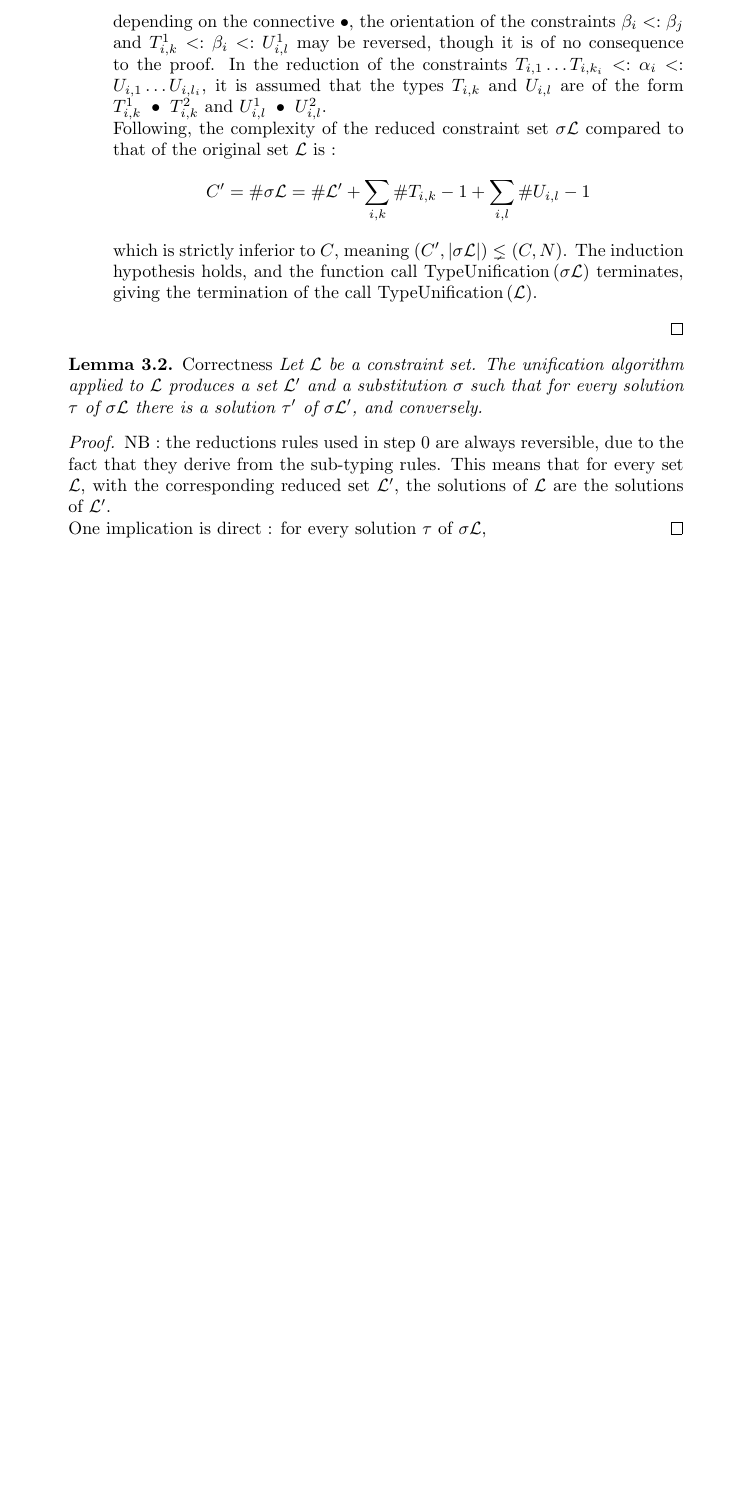
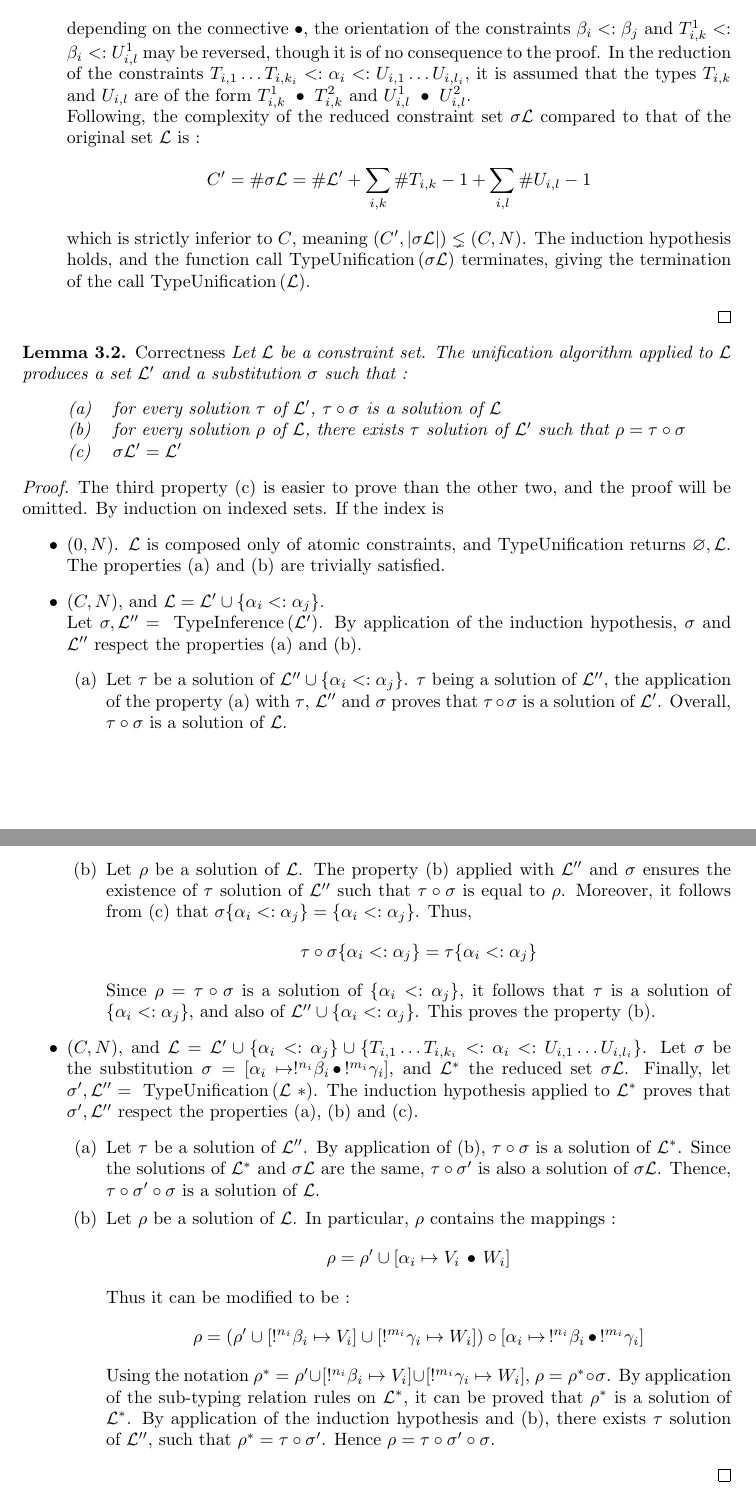
Before and after one commit to HenriChataing/ProtoQuipper, a LaTeX document (doc/lineartypeinference.tex): part of page 26 of 26 before the commit and two parts of pages 25 and 26 of 26 after it, the two joined at a grey line, cut so that both start at the same text, the shorter picture padded with empty space. Compiled offline with pdfLaTeX.

Commit message:
Unification algorithm : proof of correctness

```diff
--- a/doc/lineartypeinference.tex
+++ b/doc/lineartypeinference.tex
@@ -6,8 +6,9 @@
 }
 \date{\today}
 
-\documentclass[9pt]{article}
-
+\documentclass[10pt]{article}
+
+\usepackage[margin=1.5in]{geometry}
 \usepackage[utf8]{inputenc}
 \usepackage{amsthm}
 \usepackage{amsmath}
@@ -1511,15 +1514,61 @@ the latter aiming to solve the remaining flag constraints.
 
 \begin{lemma}{Correctness}
 	\textit{Let $\mathcal{L}$ be a constraint set. The unification algorithm applied to $\mathcal{L}$ produces a
-		set $\mathcal{L'}$ and a substitution $\sigma$ such that for every solution $\tau$ of $\sigma \mathcal{L}$ there is a solution $\tau'$
-		of $\sigma\mathcal{L'}$, and conversely.}
+		set $\mathcal{L'}$ and a substitution $\sigma$ such that :
+			\begin{center}
+			\begin{tabular}{ll}
+				(a) & for every solution $\tau$ of $\mathcal{L'}$, $\tau \circ \sigma$ is a solution of $\mathcal{L}$ \\
+				(b) & for every solution $\rho$ of $\mathcal{L}$, there exists $\tau$ solution of $\mathcal{L'}$ such that $\rho = \tau \circ \sigma$ \\
+				(c) & $\sigma \mathcal{L'} = \mathcal{L'}$
+			\end{tabular}
+			\end{center}}
 
 	\begin{proof}
-		NB : the reductions rules used in step 0 are always reversible, due to the fact that they derive from the sub-typing rules.
-		This means that for every set $\mathcal{L}$, with the corresponding reduced set $\mathcal{L'}$, the solutions of
-		$\mathcal{L}$ are the solutions of $\mathcal{L'}$. \\
-		One implication is direct : for every solution $\tau$ of $\sigma \mathcal{L}$,
+		The third property (c) is easier to prove than the other two, and the proof will be omitted.
+		By induction on indexed sets. If the index is
+		\begin{itemize}
+			\item $(0, N)	$. $\mathcal{L}$ is composed only of atomic constraints, and TypeUnification returns $\varnothing, \mathcal{L}$.
+				The properties (a) and (b) are trivially satisfied.
+
+			\item $(C, N)$, and $\mathcal{L} = \mathcal{L'} \cup \{ \alpha_i <: \alpha_j \}$. \\
+				Let $\sigma, \mathcal{L''} = ~\text{TypeInference}\,(\mathcal{L'})$. By application of the induction hypothesis, $\sigma$ and
+				$\mathcal{L''}$ respect the properties (a) and (b).
+					\begin{itemize}
+						\item[(a)] Let $\tau$ be a solution of $\mathcal{L''} \cup \{ \alpha_i <: \alpha_j \}$. $\tau$ being a solution of $\mathcal{L''}$,
+							the application of the property (a) with $\tau$, $\mathcal{L''}$ and $\sigma$ proves that $\tau \circ \sigma$ is a solution of
+							$\mathcal{L'}$. Overall, $\tau \circ \sigma$ is a solution of $\mathcal{L}$.
+
+						\item[(b)] Let $\rho$ be a solution of $\mathcal{L}$. The property (b) applied with $\mathcal{L''}$ and $\sigma$ ensures the existence
+							of $\tau$ solution of $\mathcal{L''}$ such that $\tau \circ \sigma$ is equal to $\rho$. Moreover, it follows from (c) that
+							$\sigma \{ \alpha_i <: \alpha_j \} = \{\alpha_i <: \alpha_j \}$. Thus,
+								$$\tau \circ \sigma \{\alpha_i <: \alpha_j \} = \tau \{\alpha_i <: \alpha_j \}$$
+							Since $\rho = \tau \circ \sigma$ is a solution of $\{\alpha_i <: \alpha_j \}$, it follows that $\tau$ is a solution of
+							$\{\alpha_i <: \alpha_j \}$, and also of $\mathcal{L''} \cup \{\alpha_i <: \alpha_j \}$. This proves the property (b).
+					\end{itemize}
+
+			\item $(C, N)$, and $\mathcal{L} = \mathcal{L'} \cup \{ \alpha_i <: \alpha_j \} \cup
+				\{ T_{i, 1} \dots T_{i, k_i} <: \alpha_i <: U_{i, 1} \dots U_{i, l_i} \}$.
+				Let $\sigma$ be the substitution $\sigma = [\alpha_i \mapsto !^{n_i}\beta_i \,\bullet\, !^{m_i}\gamma_i]$, and
+				$\mathcal{L}^*$ the reduced set $\sigma \mathcal{L}$. Finally, let $\sigma', \mathcal{L''} = ~\text{TypeUnification}\,(\mathcal{L}~*)$.
+				The induction hypothesis applied to $\mathcal{L}^*$ proves that $\sigma', \mathcal{L''}$ respect the properties (a), (b) and (c).
+					\begin{itemize}
+						\item[(a)] Let $\tau$ be a solution of $\mathcal{L''}$. By application of (b), $\tau \circ \sigma$ is a solution of $\mathcal{L}^*$.
+							Since the solutions of $\mathcal{L}^*$ and $\sigma \mathcal{L}$ are the same, $\tau \circ \sigma'$ is also a solution of
+							$\sigma \mathcal{L}$. Thence, $\tau \circ \sigma' \circ \sigma$ is a solution of $\mathcal{L}$.
+
+						\item[(b)] Let $\rho$ be a solution of $\mathcal{L}$. In particular, $\rho$ contains the mappings :
+								$$\rho = \rho' \cup [\alpha_i \mapsto V_i \,\bullet\, W_i]$$
+							Thus it can be modified to be :
+								$$\rho = (\rho' \cup [!^{n_i}\beta_i \mapsto V_i] \cup [!^{m_i}\gamma_i \mapsto W_i]) \circ
+									[\alpha_i \mapsto \,!^{n_i}\beta_i \,\bullet\, !^{m_i}\gamma_i]$$
+							Using the notation $\rho^* = \rho' \cup [!^{n_i}\beta_i \mapsto V_i] \cup [!^{m_i}\gamma_i \mapsto W_i]$,
+							$\rho = \rho^* \circ \sigma$. By application of the sub-typing relation rules on $\mathcal{L}^*$, it can be proved
+							that $\rho^*$ is a solution of $\mathcal{L}^*$. By application of the induction hypothesis and (b), there exists
+							$\tau$ solution of $\mathcal{L''}$, such that $\rho^* = \tau \circ \sigma'$. Hence $\rho = \tau \circ \sigma' \circ \sigma$.
+					\end{itemize}
+		\end{itemize}
 	\end{proof}
 \end{lemma}
 
+
 \end{document}
```
Also changed, not shown: doc/lineartypeinference.tex (4 more changed lines).
